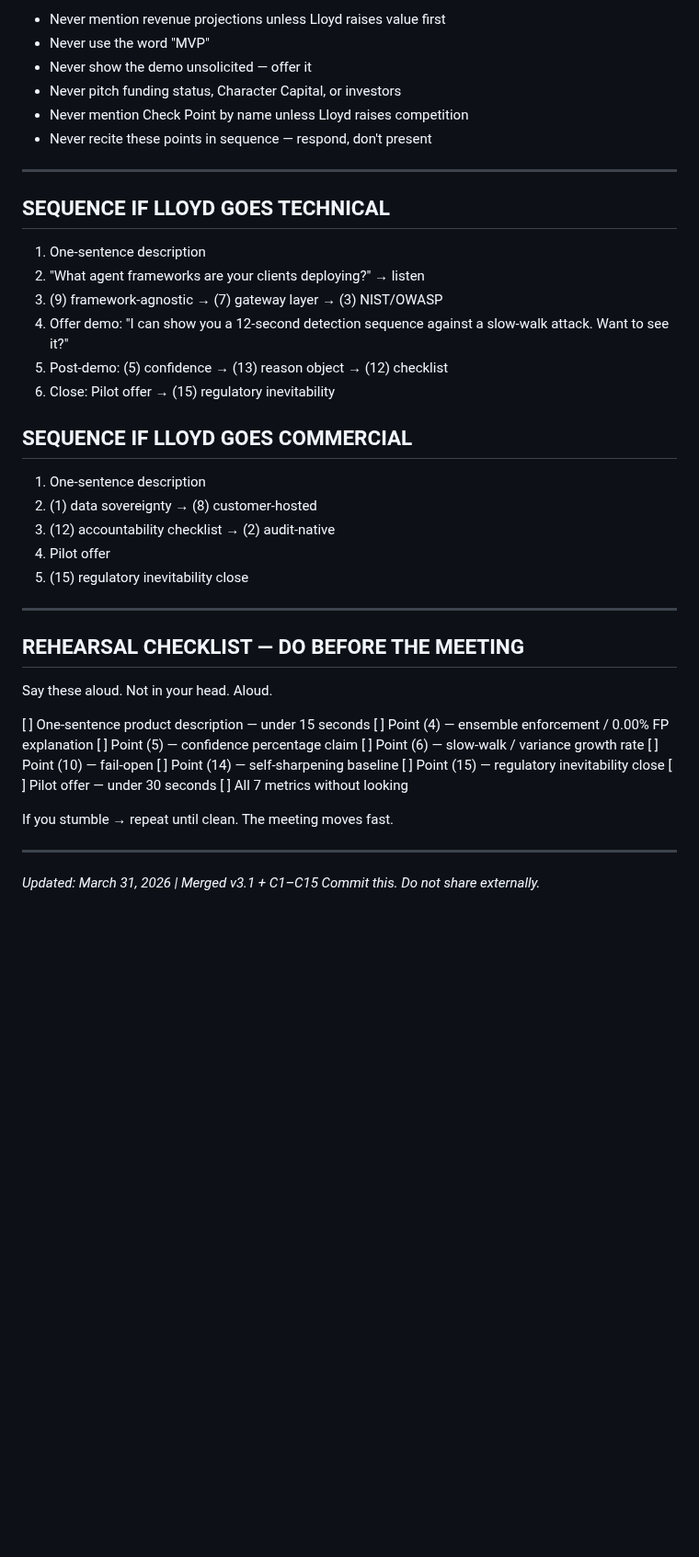
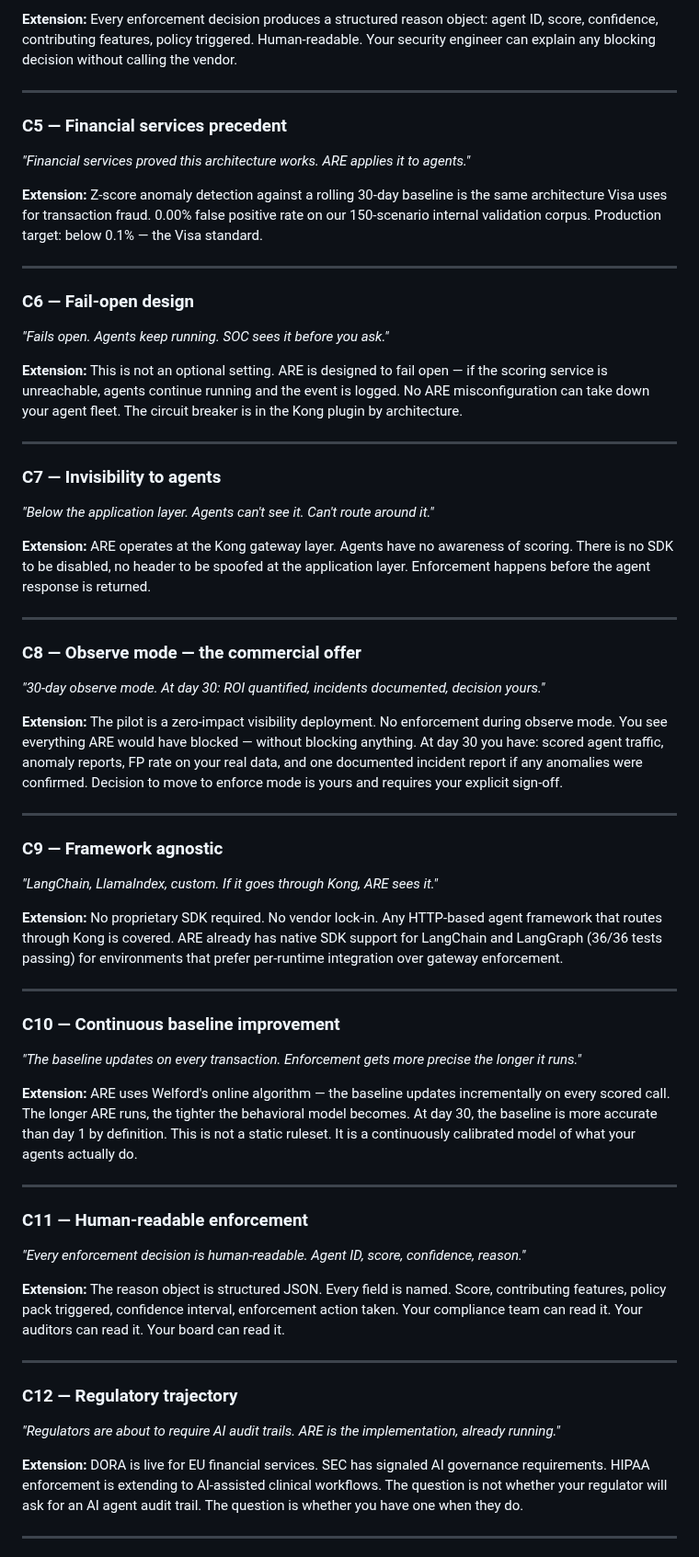
Before and after one commit to Rmasood1122/AgentRepEngine, a Markdown page: docs/enterprise/Lloyd_meeting_prep.md, the part around one of its changes. Shown at 92% size. GitHub-like rendering; blank space fills up the shorter version.

```diff
--- a/docs/enterprise/Lloyd_meeting_prep.md
+++ b/docs/enterprise/Lloyd_meeting_prep.md
@@ -183,50 +64,61 @@ of that requirement, already running."
 
-- Never mention revenue projections unless Lloyd raises value first
-- Never use the word "MVP"
-- Never show the demo unsolicited — offer it
-- Never pitch funding status, Character Capital, or investors
-- Never mention Check Point by name unless Lloyd raises competition
-- Never recite these points in sequence — respond, don't present
+**Extension:** Every enforcement decision produces a structured reason object: agent ID, score, confidence, contributing features, policy triggered. Human-readable. Your security engineer can explain any blocking decision without calling the vendor.
 
 ---
 
-## SEQUENCE IF LLOYD GOES TECHNICAL
+### C5 — Financial services precedent
+*"Financial services proved this architecture works. ARE applies it to agents."*
 
-1. One-sentence description
-2. "What agent frameworks are your clients deploying?" → listen
-3. (9) framework-agnostic → (7) gateway layer → (3) NIST/OWASP
-4. Offer demo: "I can show you a 12-second detection sequence
-   against a slow-walk attack. Want to see it?"
-5. Post-demo: (5) confidence → (13) reason object → (12) checklist
-6. Close: Pilot offer → (15) regulatory inevitability
-
-## SEQUENCE IF LLOYD GOES COMMERCIAL
-
-1. One-sentence description
-2. (1) data sovereignty → (8) customer-hosted
-3. (12) accountability checklist → (2) audit-native
-4. Pilot offer
-5. (15) regulatory inevitability close
+**Extension:** Z-score anomaly detection against a rolling 30-day baseline is the same architecture Visa uses for transaction fraud. 0.00% false positive rate on our 150-scenario internal validation corpus. Production target: below 0.1% — the Visa standard.
 
 ---
 
-## REHEARSAL CHECKLIST — DO BEFORE THE MEETING
+### C6 — Fail-open design
+*"Fails open. Agents keep running. SOC sees it before you ask."*
 
-Say these aloud. Not in your head. Aloud.
-
-[ ] One-sentence product description — under 15 seconds
-[ ] Point (4) — ensemble enforcement / 0.00% FP explanation
-[ ] Point (5) — confidence percentage claim
-[ ] Point (6) — slow-walk / variance growth rate
-[ ] Point (10) — fail-open
-[ ] Point (14) — self-sharpening baseline
-[ ] Point (15) — regulatory inevitability close
-[ ] Pilot offer — under 30 seconds
-[ ] All 7 metrics without looking
-
-If you stumble → repeat until clean. The meeting moves fast.
+**Extension:** This is not an optional setting. ARE is designed to fail open — if the scoring service is unreachable, agents continue running and the event is logged. No ARE misconfiguration can take down your agent fleet. The circuit breaker is in the Kong plugin by architecture.
 
 ---
 
-*Updated: March 31, 2026 | Merged v3.1 + C1–C15*
-*Commit this. Do not share externally.*
+### C7 — Invisibility to agents
+*"Below the application layer. Agents can't see it. Can't route around it."*
+
+**Extension:** ARE operates at the Kong gateway layer. Agents have no awareness of scoring. There is no SDK to be disabled, no header to be spoofed at the application layer. Enforcement happens before the agent response is returned.
+
+---
+
+### C8 — Observe mode — the commercial offer
+*"30-day observe mode. At day 30: ROI quantified, incidents documented, decision yours."*
+
+**Extension:** The pilot is a zero-impact visibility deployment. No enforcement during observe mode. You see everything ARE would have blocked — without blocking anything. At day 30 you have: scored agent traffic, anomaly reports, FP rate on your real data, and one documented incident report if any anomalies were confirmed. Decision to move to enforce mode is yours and requires your explicit sign-off.
+
+---
+
+### C9 — Framework agnostic
+*"LangChain, LlamaIndex, custom. If it goes through Kong, ARE sees it."*
+
+**Extension:** No proprietary SDK required. No vendor lock-in. Any HTTP-based agent framework that routes through Kong is covered. ARE already has native SDK support for LangChain and LangGraph (36/36 tests passing) for environments that prefer per-runtime integration over gateway enforcement.
+
+---
+
+### C10 — Continuous baseline improvement
+*"The baseline updates on every transaction. Enforcement gets more precise the longer it runs."*
+
+**Extension:** ARE uses Welford's online algorithm — the baseline updates incrementally on every scored call. The longer ARE runs, the tighter the behavioral model becomes. At day 30, the baseline is more accurate than day 1 by definition. This is not a static ruleset. It is a continuously calibrated model of what your agents actually do.
+
+---
+
+### C11 — Human-readable enforcement
+*"Every enforcement decision is human-readable. Agent ID, score, confidence, reason."*
+
+**Extension:** The reason object is structured JSON. Every field is named. Score, contributing features, policy pack triggered, confidence interval, enforcement action taken. Your compliance team can read it. Your auditors can read it. Your board can read it.
+
+---
+
+### C12 — Regulatory trajectory
+*"Regulators are about to require AI audit trails. ARE is the implementation, already running."*
+
+**Extension:** DORA is live for EU financial services. SEC has signaled AI governance requirements. HIPAA enforcement is extending to AI-assisted clinical workflows. The question is not whether your regulator will ask for an AI agent audit trail. The question is whether you have one when they do.
+
+---
+
```
Also changed, not shown: other parts of docs/enterprise/Lloyd_meeting_prep.md (+162 -154 lines).
